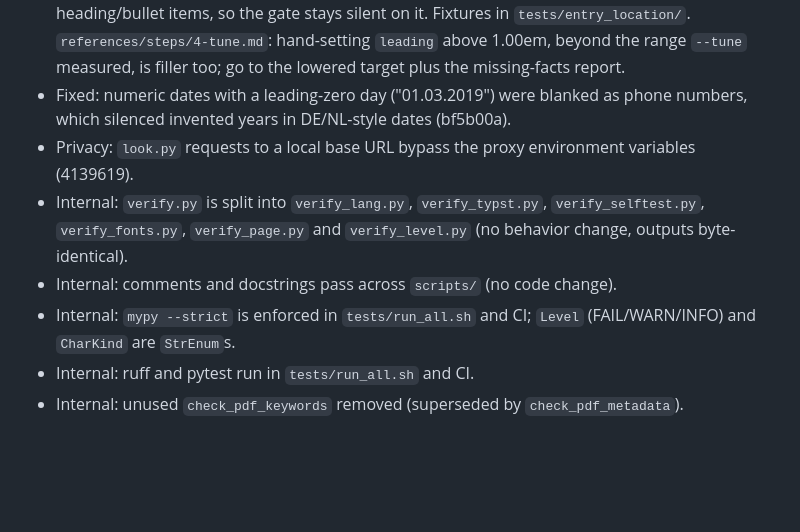
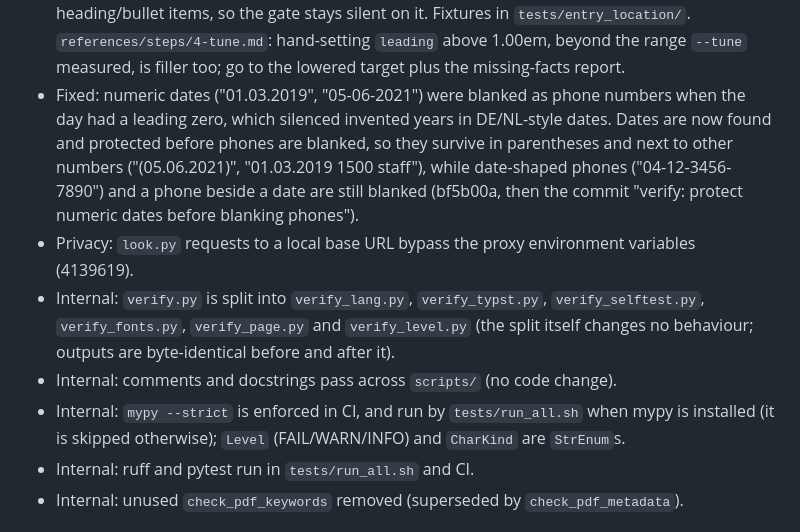
Before and after one commit to EmileBrunelle/vitae-agent-skill, a Markdown page: CHANGELOG.md, the part around the change. Rendered like a GitHub page; blank space fills up the shorter version.

```diff
--- a/CHANGELOG.md
+++ b/CHANGELOG.md
@@ -16,11 +16,11 @@ Format follows [Keep a Changelog](https://keepachangelog.com/). Newest first. Ve
 - `look.py --allow-remote`: before sending any image, the host of `--base-url` is resolved (name only, no connection); loopback, private (RFC1918, ULA) and link-local addresses behave as before, while a public host, a name that does not resolve, or a mix of private and public addresses is refused with exit 2 unless `--allow-remote` is passed (which prints a one-line warning). `--list-models` sends no image and is not checked. The decision is a pure function covered by `tests/unit/test_look_guard.py`. `references/steps/6-verify.md` asks the agent for the user's explicit agreement before sending CV images to a vision model.
 - README.md and README.fr.md: new section "What this skill does on your machine" (network, processes, files, offline) stating what is not guaranteed: no sandbox, run the agent in a container without network for a real guarantee.
 - `verify.py --facts` WARNs when an entry names a place (a short Title Case word of a descriptor segment, split on ` · `, `|` and commas; segments carrying a date are dropped, the rest of the argument is checked) that is sourced on another item of facts.md but not on the item describing that entry (run 24 wrote "Laval" on the DEC, which facts.md only gives for two other entries: a place borrowed from another entry). A word found nowhere in facts.md is not flagged here (`check_facts_coverage` already reports it). The item is the smallest heading (with everything under it up to the next heading of the same or higher level) or top-level bullet found by the entry's title and org, plus its parent headings, so "title per job + flat bullets" facts files stay silent; no identifiable item, silent. Generic and job-status words (part-time, remote, contractor, self-employed, volunteer, temps partiel...), provinces and countries in FR and EN forms, short acronyms and descriptive segments are never flagged; case and accents ignored; projects skipped; WARN only. Remaining limit: a facts.md written as prose or a table has no heading/bullet items, so the gate stays silent on it. Fixtures in `tests/entry_location/`. `references/steps/4-tune.md`: hand-setting `leading` above 1.00em, beyond the range `--tune` measured, is filler too; go to the lowered target plus the missing-facts report.
-- Fixed: numeric dates with a leading-zero day ("01.03.2019") were blanked as phone numbers, which silenced invented years in DE/NL-style dates (bf5b00a).
+- Fixed: numeric dates ("01.03.2019", "05-06-2021") were blanked as phone numbers when the day had a leading zero, which silenced invented years in DE/NL-style dates. Dates are now found and protected before phones are blanked, so they survive in parentheses and next to other numbers ("(05.06.2021)", "01.03.2019 1500 staff"), while date-shaped phones ("04-12-3456-7890") and a phone beside a date are still blanked (bf5b00a, then the commit "verify: protect numeric dates before blanking phones").
 - Privacy: `look.py` requests to a local base URL bypass the proxy environment variables (4139619).
-- Internal: `verify.py` is split into `verify_lang.py`, `verify_typst.py`, `verify_selftest.py`, `verify_fonts.py`, `verify_page.py` and `verify_level.py` (no behavior change, outputs byte-identical).
+- Internal: `verify.py` is split into `verify_lang.py`, `verify_typst.py`, `verify_selftest.py`, `verify_fonts.py`, `verify_page.py` and `verify_level.py` (the split itself changes no behaviour; outputs are byte-identical before and after it).
 - Internal: comments and docstrings pass across `scripts/` (no code change).
-- Internal: `mypy --strict` is enforced in `tests/run_all.sh` and CI; `Level` (FAIL/WARN/INFO) and `CharKind` are `StrEnum`s.
+- Internal: `mypy --strict` is enforced in CI, and run by `tests/run_all.sh` when mypy is installed (it is skipped otherwise); `Level` (FAIL/WARN/INFO) and `CharKind` are `StrEnum`s.
 - Internal: ruff and pytest run in `tests/run_all.sh` and CI.
 - Internal: unused `check_pdf_keywords` removed (superseded by `check_pdf_metadata`).
 
```
Also changed, not shown: README.fr.md (+1 -1 lines), README.md (+1 -1 lines).
